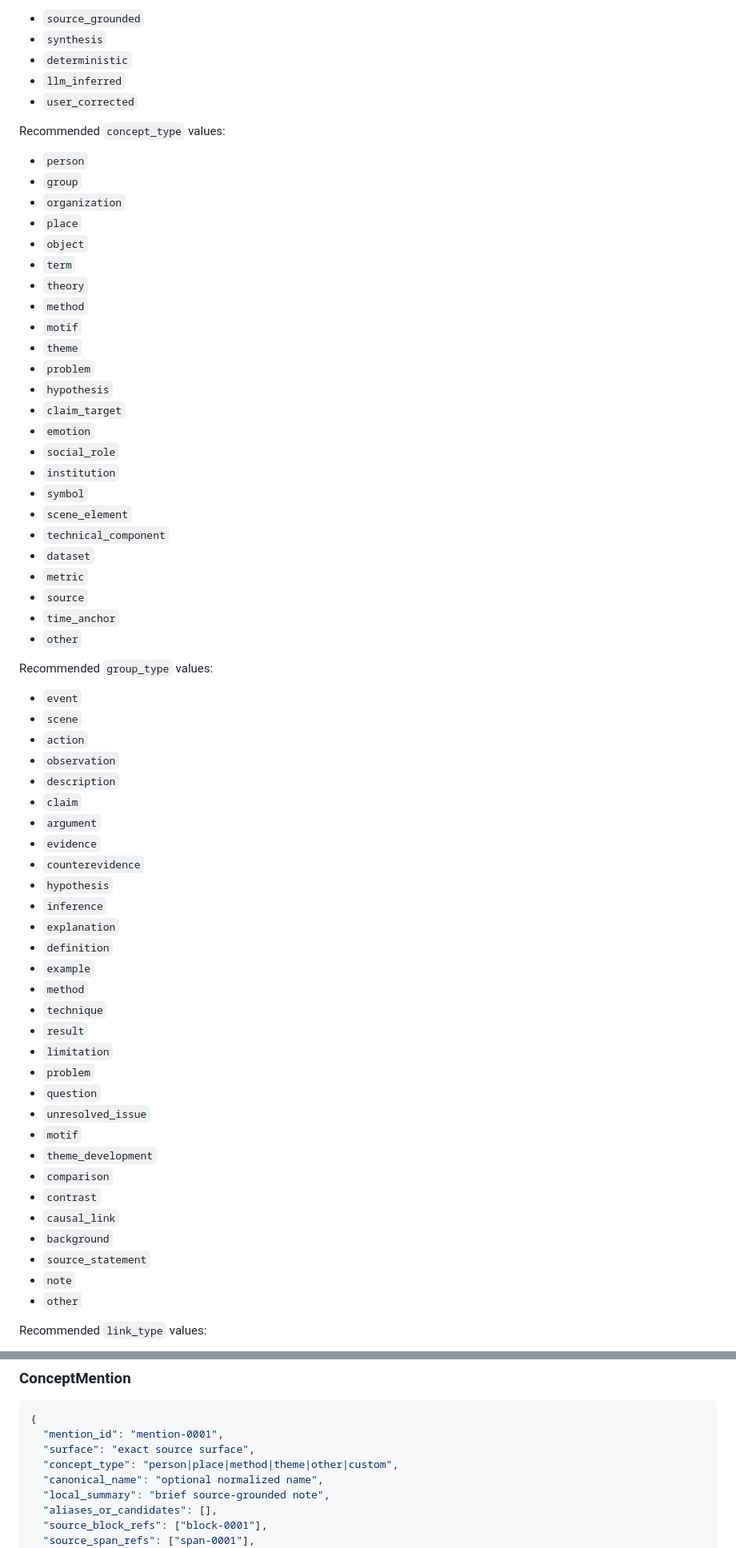
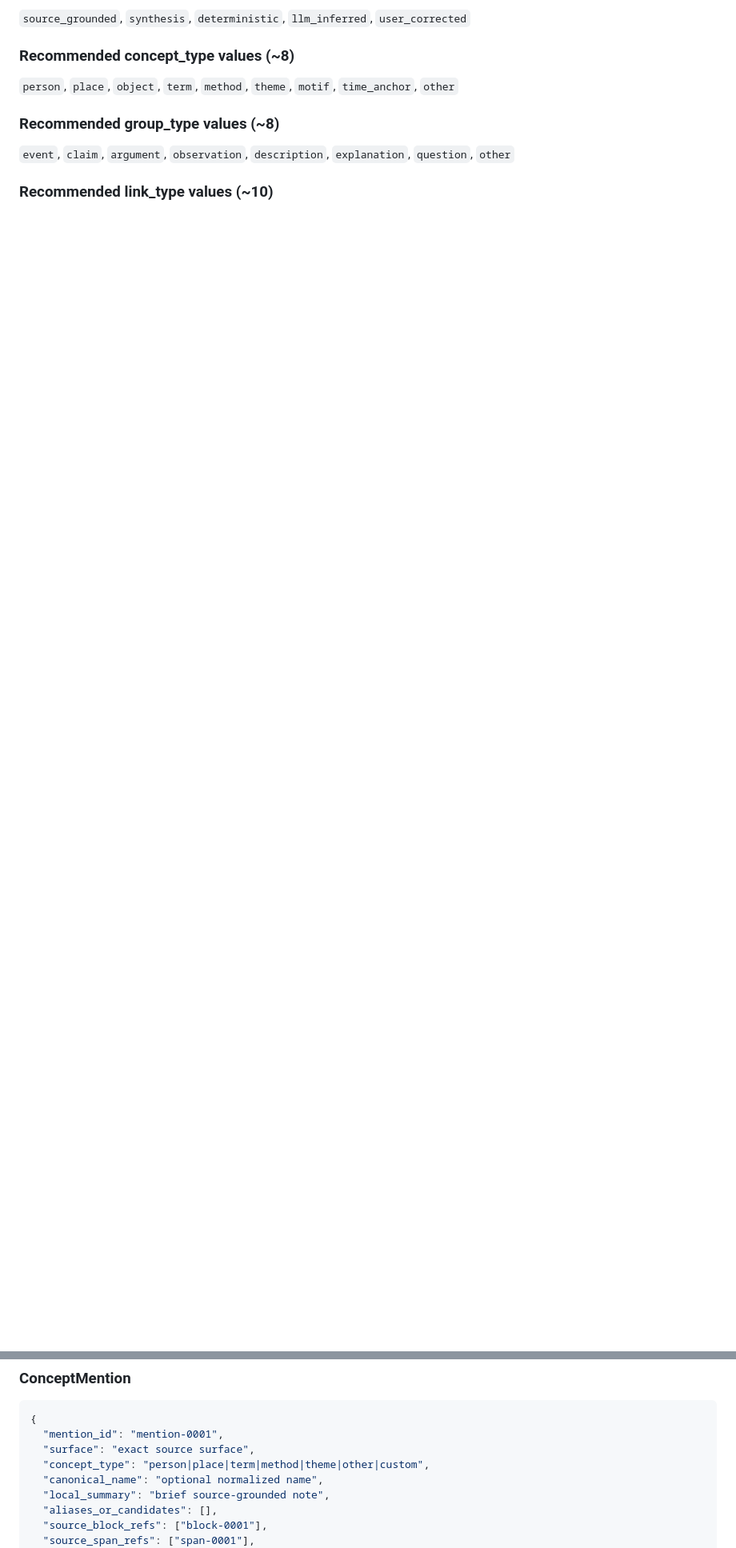
Before and after one commit to WenqinSHAO/tilusion, a Markdown page: docs/source_grounded_reading_pipeline.md, 2 parts joined by grey strips. Shown at 80% size. GitHub-like rendering; blank space fills up the shorter version.

```diff
--- a/docs/source_grounded_reading_pipeline.md
+++ b/docs/source_grounded_reading_pipeline.md
@@ -81,69 +44,13 @@ Recommended grounding/provenance values:
 
-- `source_grounded`
-- `synthesis`
-- `deterministic`
-- `llm_inferred`
-- `user_corrected`
+`source_grounded`, `synthesis`, `deterministic`, `llm_inferred`, `user_corrected`
 
-Recommended `concept_type` values:
+### Recommended concept_type values (~8)
 
-- `person`
-- `group`
-- `organization`
-- `place`
-- `object`
-- `term`
-- `theory`
-- `method`
-- `motif`
-- `theme`
-- `problem`
-- `hypothesis`
-- `claim_target`
-- `emotion`
-- `social_role`
-- `institution`
-- `symbol`
-- `scene_element`
-- `technical_component`
-- `dataset`
-- `metric`
-- `source`
-- `time_anchor`
-- `other`
+`person`, `place`, `object`, `term`, `method`, `theme`, `motif`, `time_anchor`, `other`
 
-Recommended `group_type` values:
+### Recommended group_type values (~8)
 
-- `event`
-- `scene`
-- `action`
-- `observation`
-- `description`
-- `claim`
-- `argument`
-- `evidence`
-- `counterevidence`
-- `hypothesis`
-- `inference`
-- `explanation`
-- `definition`
-- `example`
-- `method`
-- `technique`
-- `result`
-- `limitation`
-- `problem`
-- `question`
-- `unresolved_issue`
-- `motif`
-- `theme_development`
-- `comparison`
-- `contrast`
-- `causal_link`
-- `background`
-- `source_statement`
-- `note`
-- `other`
+`event`, `claim`, `argument`, `observation`, `description`, `explanation`, `question`, `other`
 
-Recommended `link_type` values:
+### Recommended link_type values (~10)
 
@@ -216,7 +98,7 @@ Recommended `link_type` values:
 {
   "mention_id": "mention-0001",
   "surface": "exact source surface",
-  "concept_type": "person|place|method|theme|other|custom",
+  "concept_type": "person|place|term|method|theme|other|custom",
   "canonical_name": "optional normalized name",
   "local_summary": "brief source-grounded note",
   "aliases_or_candidates": [],
```
Also changed, not shown: other parts of docs/source_grounded_reading_pipeline.md (+142 -224 lines).
